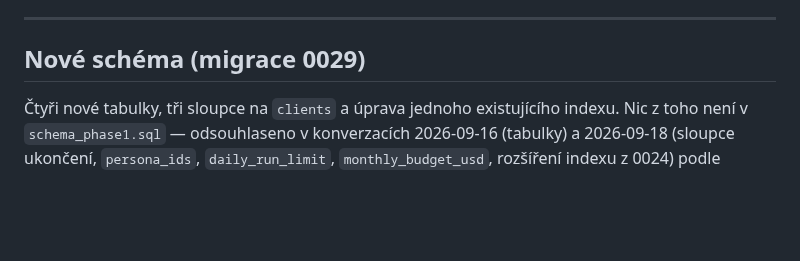
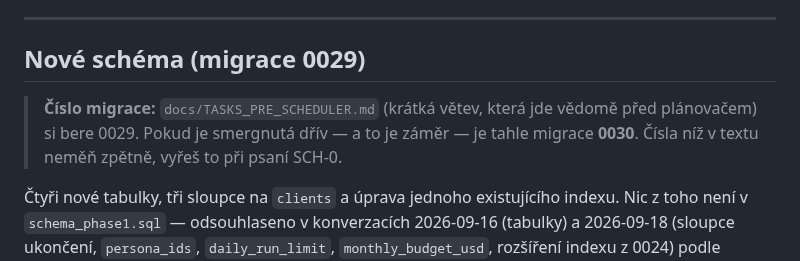
Before and after one commit to jirkalla/SignalMap, a Markdown page: docs/TASKS_SCHEDULER.md, the part around the change. Drawn GitHub-style; blank space fills up the shorter version.

```diff
--- a/docs/TASKS_SCHEDULER.md
+++ b/docs/TASKS_SCHEDULER.md
@@ -295,6 +295,11 @@ vypnutém stroji vypadá stejně jako prázdná fronta, aktivně lže.
 ---
 
 ## Nové schéma (migrace 0029)
+
+> **Číslo migrace:** `docs/TASKS_PRE_SCHEDULER.md` (krátká větev, která jde
+> vědomě před plánovačem) si bere 0029. Pokud je smergnutá dřív — a to je
+> záměr — je tahle migrace **0030**. Čísla níž v textu neměň zpětně, vyřeš to
+> při psaní SCH-0.
 
 Čtyři nové tabulky, tři sloupce na `clients` a úprava jednoho existujícího
 indexu. Nic z toho není v `schema_phase1.sql` — odsouhlaseno v konverzacích
```
Also changed, not shown: docs/PROMPTS_SCHEDULER.md (+3 -0 lines).
